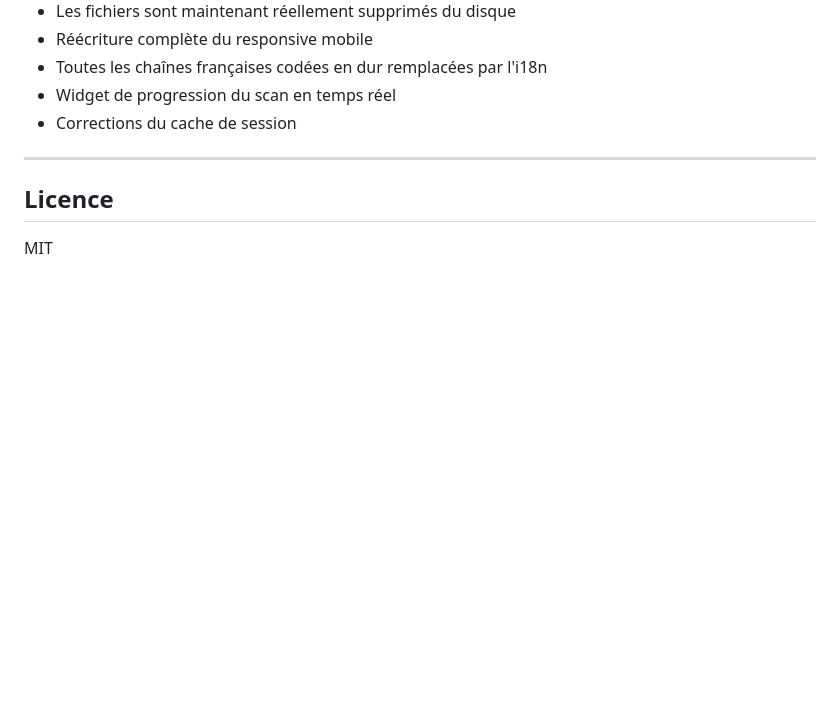
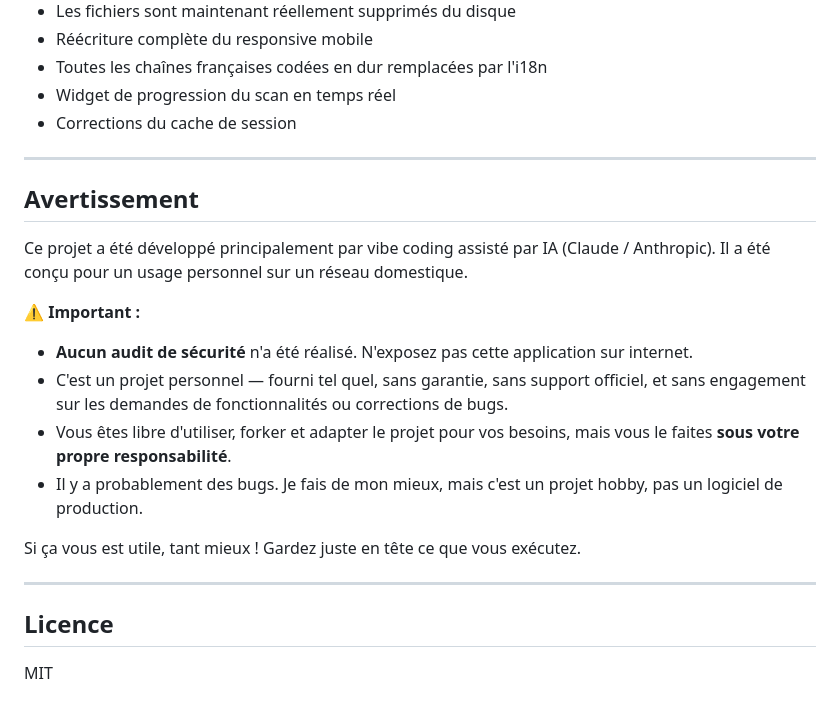
Before and after one commit to Matt-uSk/removarr, a Markdown page: README.fr.md, the part around the change. Drawn GitHub-style; blank space fills up the shorter version.

Commit message:
v1.5.1 — add disclaimer, rewrite README

```diff
--- a/README.fr.md
+++ b/README.fr.md
@@ -211,6 +211,21 @@ Monter un volume sur `/data` :
 
 ---
 
+## Avertissement
+
+Ce projet a été développé principalement par vibe coding assisté par IA (Claude / Anthropic). Il a été conçu pour un usage personnel sur un réseau domestique.
+
+**⚠️ Important :**
+
+- **Aucun audit de sécurité** n'a été réalisé. N'exposez pas cette application sur internet.
+- C'est un projet personnel — fourni tel quel, sans garantie, sans support officiel, et sans engagement sur les demandes de fonctionnalités ou corrections de bugs.
+- Vous êtes libre d'utiliser, forker et adapter le projet pour vos besoins, mais vous le faites **sous votre propre responsabilité**.
+- Il y a probablement des bugs. Je fais de mon mieux, mais c'est un projet hobby, pas un logiciel de production.
+
+Si ça vous est utile, tant mieux ! Gardez juste en tête ce que vous exécutez.
+
+---
+
 ## Licence
 
 MIT
```
Also changed, not shown: README.md (+15 -0 lines).
